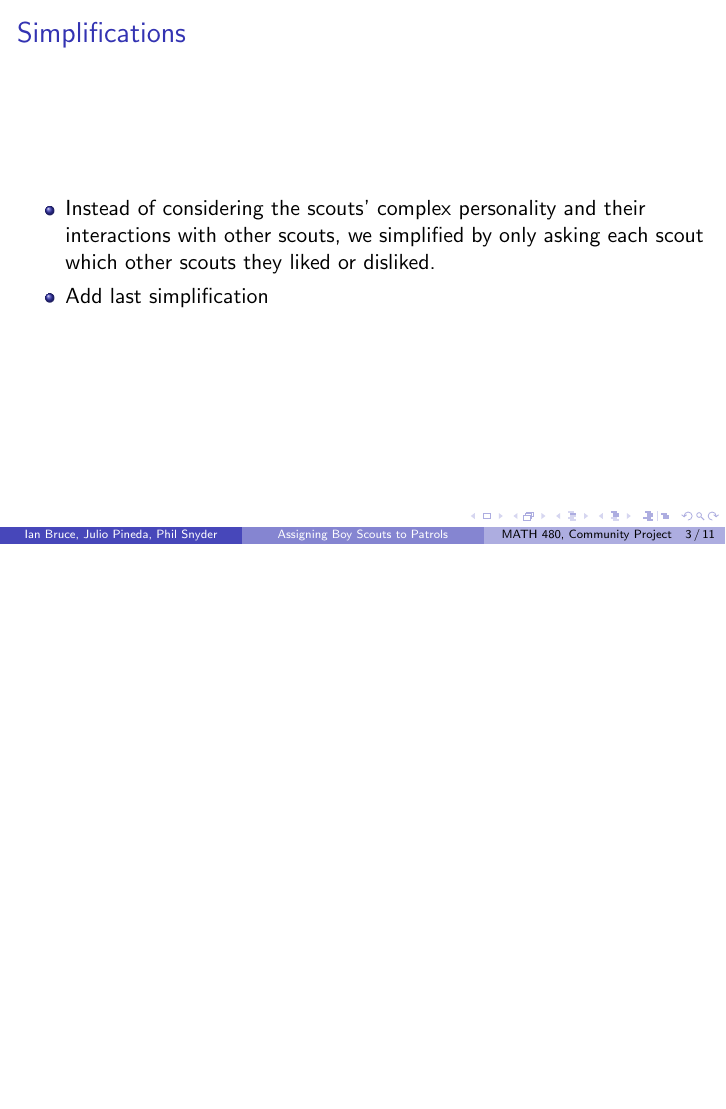
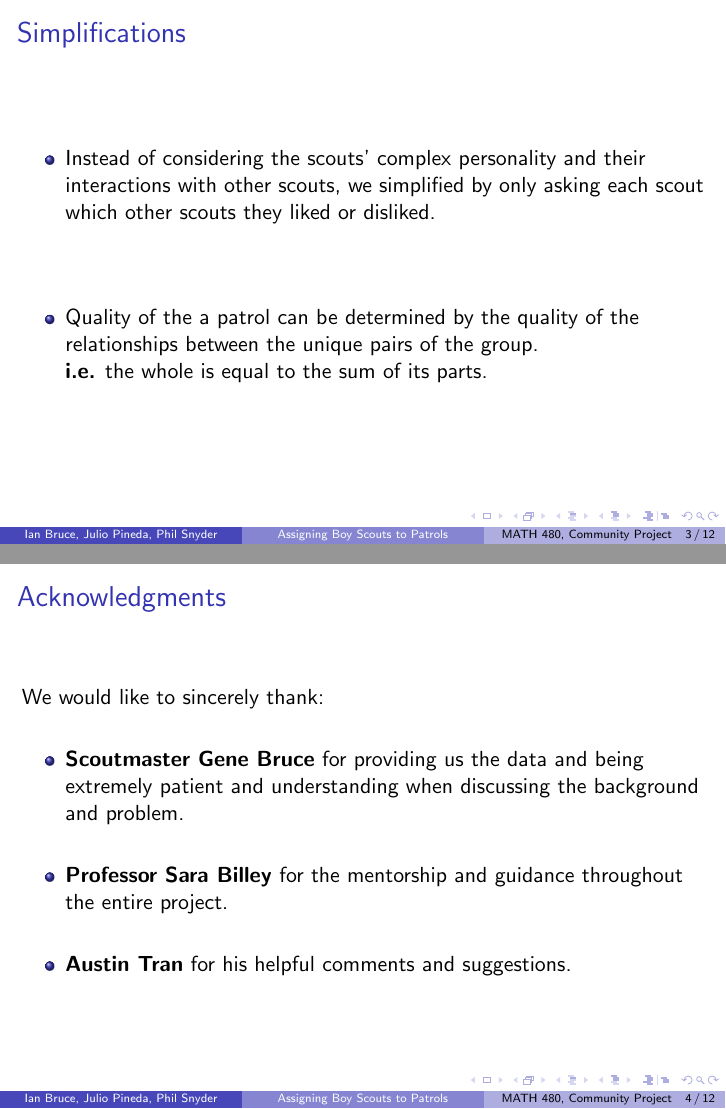
Before and after one commit to ianbruce/naughtyboyz, LaTeX slides (poster/poster.tex): page 3 of 11 before the commit and pages 3 and 4 of 12 after it, the two joined at a grey line, the shorter picture padded with empty space. Compiled offline with pdfLaTeX.

Commit message:
Added to poster file
Simplifications and Acknowledgements

```diff
--- a/poster/poster.tex
+++ b/poster/poster.tex
@@ -93,11 +93,23 @@
 \begin{frame}{Simplifications}
 	\begin{itemize}
 		\item Instead of considering the scouts' complex personality and their interactions with other scouts, we simplified by only asking each scout which other scouts they liked or disliked.
-
-		\item Add last simplification
+		\vspace{0.5in}
+		\item Quality of the a patrol can be determined by the quality of the relationships between the unique pairs of the group. \\
+		\textbf{i.e.} the whole is equal to the sum of its parts.
 	\end{itemize}
 \end{frame}
 
+\begin{frame}{Acknowledgments}
+	We would like to sincerely thank:
+	\vspace{0.2in}
+	\begin{itemize}
+		\item \textbf{Scoutmaster Gene Bruce} for providing us the data and being extremely patient and understanding when discussing the background and problem.
+		\vspace{0.2in}
+		\item \textbf{Professor Sara Billey} for the mentorship and guidance throughout the entire project.
+		\vspace{0.2in}
+		\item \textbf{Austin Tran} for his helpful comments and suggestions.
+	\end{itemize}
+\end{frame}
 % You can reveal the parts of a slide one at a time
 % with the \pause command:
 \begin{frame}{A Mathematical Interpretation}
```
Also changed, not shown: poster/poster.pdf.
